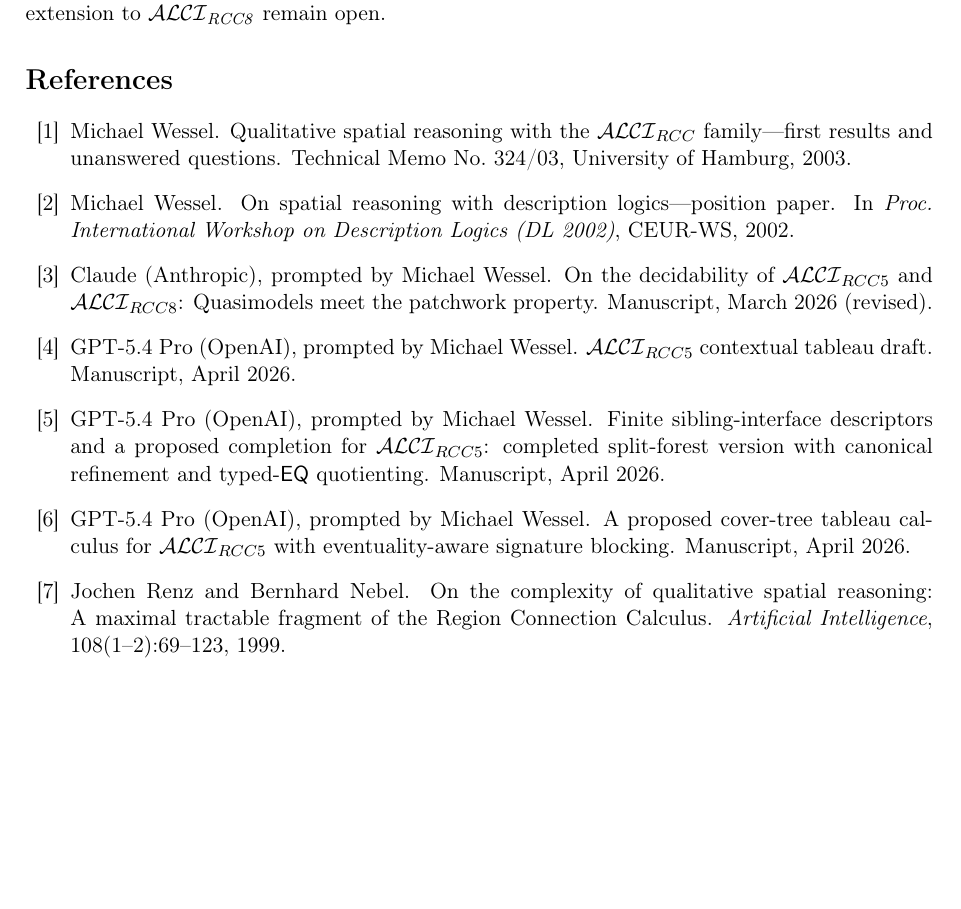
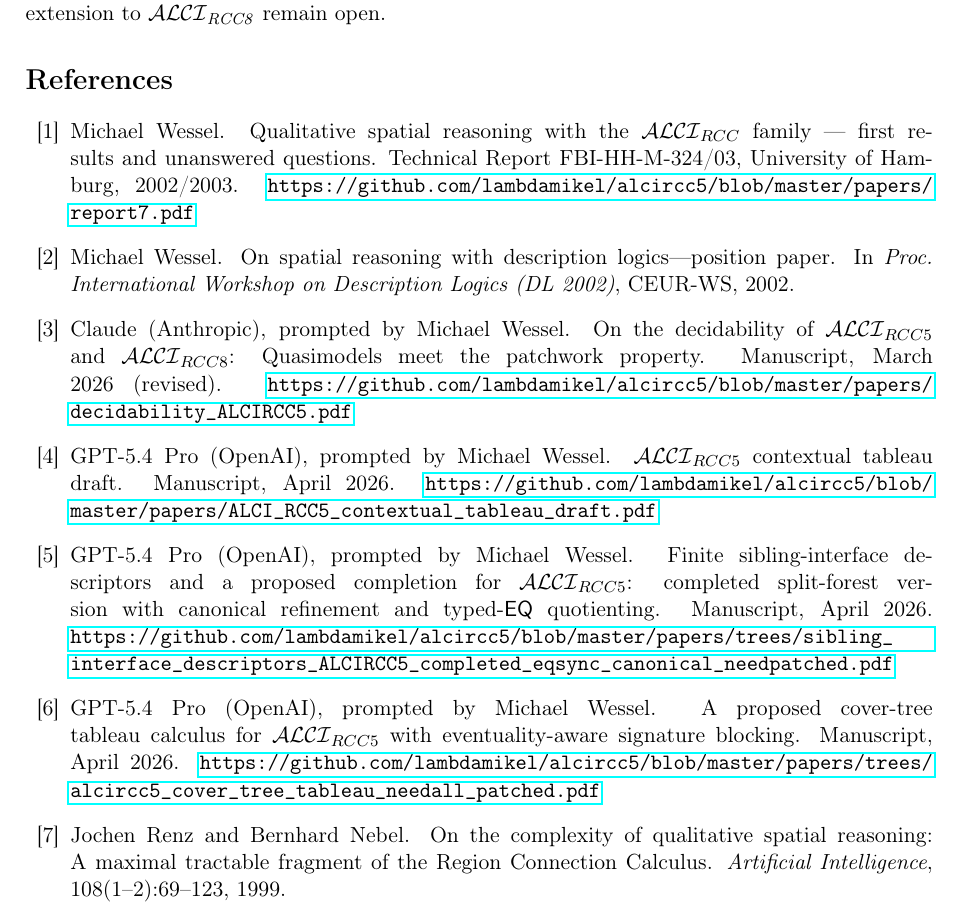
Before and after one commit to lambdamikel/alcircc5, a LaTeX paper (papers/cover_tree_tableau_ALCIRCC5.tex): part of page 10 of 10, cut so that both start at the same text, the shorter picture padded with empty space. Compiled offline with pdfLaTeX.

Commit message:
Fix Wessel2003 citation title and add full URLs to bibliographies
The correct title is "First Results and Unanswered Questions" (not
"the theory"), report number FBI-HH-M-324/03 (not 323/03). Added
full GitHub URLs to all repo-hosted papers in both bibliographies.

Co-Authored-By: Claude Opus 4.6 <noreply@anthropic.com>

```diff
--- a/papers/cover_tree_tableau_ALCIRCC5.tex
+++ b/papers/cover_tree_tableau_ALCIRCC5.tex
@@ -900,8 +900,9 @@ analysis, and extension to $\ALCIRCC{8}$ remain open.
 \bibitem{Wessel2003}
 Michael Wessel.
 \newblock Qualitative spatial reasoning with the $\mathcal{ALCI}_{RCC}$
-  family---first results and unanswered questions.
-\newblock Technical Memo No.~324/03, University of Hamburg, 2003.
+  family --- first results and unanswered questions.
+\newblock Technical Report FBI-HH-M-324/03, University of Hamburg, 2002/2003.
+\newblock \url{https://github.com/lambdamikel/alcircc5/blob/master/papers/report7.pdf}
 
 \bibitem{Wessel2002}
 Michael Wessel.
@@ -914,11 +915,13 @@ Claude (Anthropic), prompted by Michael Wessel.
 \newblock On the decidability of $\mathcal{ALCI}_{RCC5}$ and
   $\mathcal{ALCI}_{RCC8}$: Quasimodels meet the patchwork property.
 \newblock Manuscript, March 2026 (revised).
+\newblock \url{https://github.com/lambdamikel/alcircc5/blob/master/papers/decidability_ALCIRCC5.pdf}
 
 \bibitem{GPTContextual}
 GPT-5.4 Pro (OpenAI), prompted by Michael Wessel.
 \newblock $\mathcal{ALCI}_{RCC5}$ contextual tableau draft.
 \newblock Manuscript, April 2026.
+\newblock \url{https://github.com/lambdamikel/alcircc5/blob/master/papers/ALCI_RCC5_contextual_tableau_draft.pdf}
 
 \bibitem{SiblingCompleted}
 GPT-5.4 Pro (OpenAI), prompted by Michael Wessel.
@@ -926,12 +929,14 @@ GPT-5.4 Pro (OpenAI), prompted by Michael Wessel.
   for $\mathcal{ALCI}_{RCC5}$: completed split-forest version with
   canonical refinement and typed-$\EQ$ quotienting.
 \newblock Manuscript, April 2026.
+\newblock \url{https://github.com/lambdamikel/alcircc5/blob/master/papers/trees/sibling_interface_descriptors_ALCIRCC5_completed_eqsync_canonical_needpatched.pdf}
 
 \bibitem{CoverTree}
 GPT-5.4 Pro (OpenAI), prompted by Michael Wessel.
 \newblock A proposed cover-tree tableau calculus for
   $\mathcal{ALCI}_{RCC5}$ with eventuality-aware signature blocking.
 \newblock Manuscript, April 2026.
+\newblock \url{https://github.com/lambdamikel/alcircc5/blob/master/papers/trees/alcircc5_cover_tree_tableau_needall_patched.pdf}
 
 \bibitem{RenzNebel1999}
 Jochen Renz and Bernhard Nebel.
```
Also changed, not shown: papers/overview_ALCIRCC5.tex (+7 -6 lines), papers/cover_tree_tableau_ALCIRCC5.pdf, papers/overview_ALCIRCC5.pdf.
